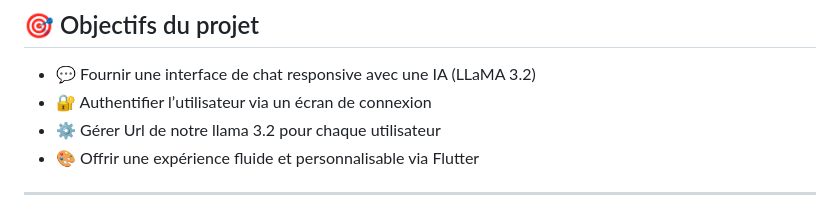
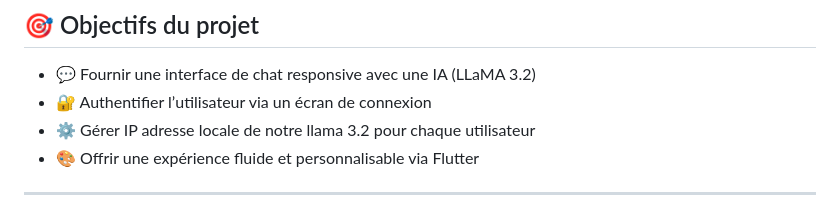
Before and after one commit to ouss-issib/flutter-chatbot-application, a Markdown page: README.md, the part around the change. Drawn GitHub-style.

```diff
--- a/README.md
+++ b/README.md
@@ -9,7 +9,7 @@ Elle permet à un utilisateur de discuter en temps réel avec une IA conversatio
 
 - 💬 Fournir une interface de chat responsive avec une IA (LLaMA 3.2)
 - 🔐 Authentifier l’utilisateur via un écran de connexion
-- ⚙️ Gérer Url de notre llama 3.2 pour chaque utilisateur
+- ⚙️ Gérer IP adresse locale de notre llama 3.2 pour chaque utilisateur
 - 🎨 Offrir une expérience fluide et personnalisable via Flutter
 
 ---
```
